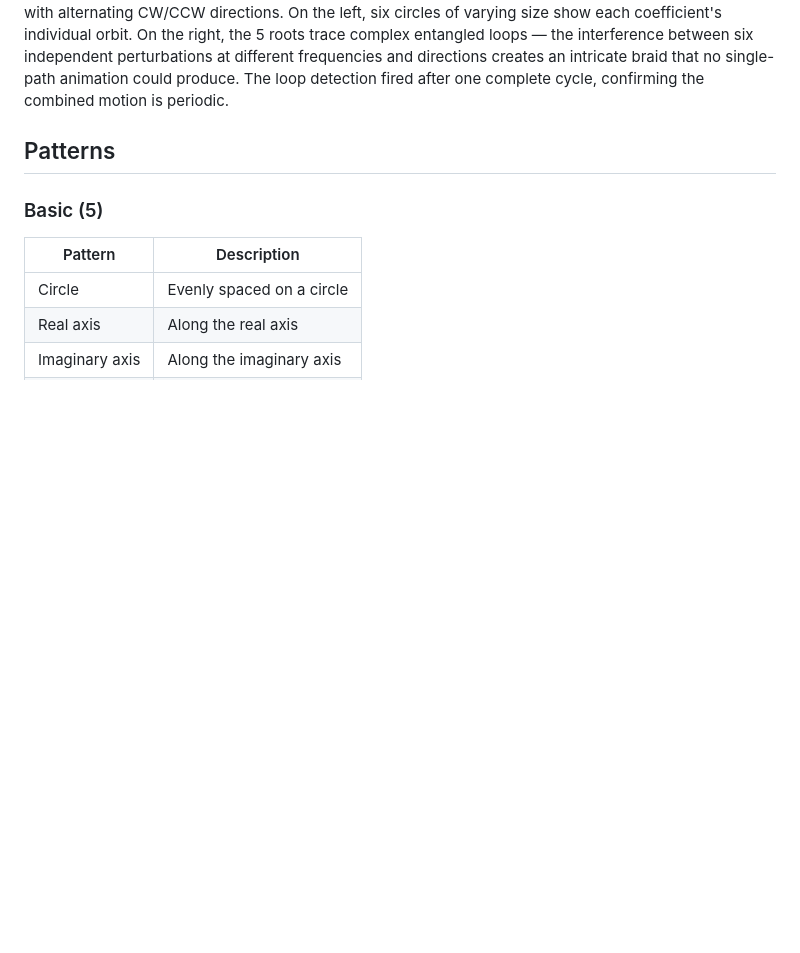
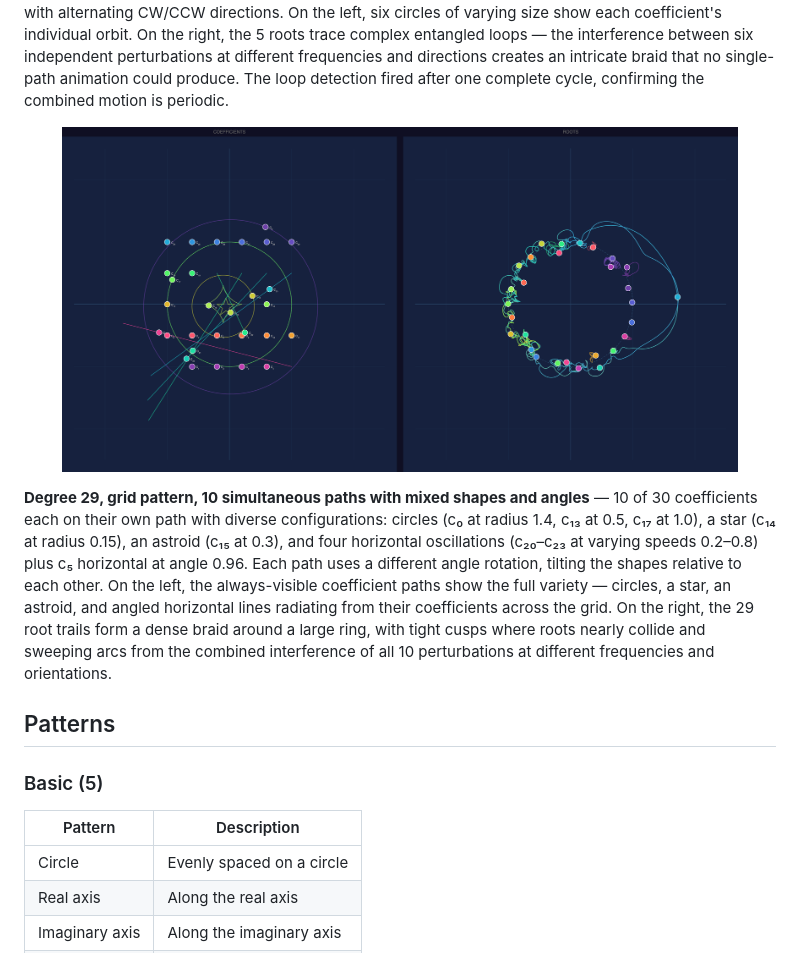
Before and after one commit to nassuphis/karpo_hackathon, a Markdown page: README.md, the part around the change. Drawn GitHub-style; pictures changed too: snaps/polypaint-2026-02-08T18-01-14.png (added); blank space fills up the shorter version.

Commit message:
Add degree-29 mixed-paths snap to trail gallery
10 simultaneous paths with diverse shapes (circles, star, astroid,
horizontal) and angle rotations on a grid pattern.

Co-Authored-By: Claude Opus 4.6 <noreply@anthropic.com>

```diff
--- a/README.md
+++ b/README.md
@@ -186,6 +186,12 @@ When a coefficient is assigned to a new path, it is automatically removed from a
 
 **Degree 5, circle pattern, 6 simultaneous paths (multi-path demo)** — Every coefficient (c₀ through c₅) assigned to its own animation path, all circles but with different configurations: c₀ on a large circle (radius 1.4, speed 0.6, CCW), c₄ barely moving (radius 0.5, speed 0.1, CCW), and the rest at radius 0.5, speed 1.0 with alternating CW/CCW directions. On the left, six circles of varying size show each coefficient's individual orbit. On the right, the 5 roots trace complex entangled loops — the interference between six independent perturbations at different frequencies and directions creates an intricate braid that no single-path animation could produce. The loop detection fired after one complete cycle, confirming the combined motion is periodic.
 
+<p align="center">
+  <img src="snaps/polypaint-2026-02-08T18-01-14.png" width="90%" alt="Degree-29 grid pattern — 10 paths with mixed shapes and angles">
+</p>
+
+**Degree 29, grid pattern, 10 simultaneous paths with mixed shapes and angles** — 10 of 30 coefficients each on their own path with diverse configurations: circles (c₀ at radius 1.4, c₁₃ at 0.5, c₁₇ at 1.0), a star (c₁₄ at radius 0.15), an astroid (c₁₅ at 0.3), and four horizontal oscillations (c₂₀–c₂₃ at varying speeds 0.2–0.8) plus c₅ horizontal at angle 0.96. Each path uses a different angle rotation, tilting the shapes relative to each other. On the left, the always-visible coefficient paths show the full variety — circles, a star, an astroid, and angled horizontal lines radiating from their coefficients across the grid. On the right, the 29 root trails form a dense braid around a large ring, with tight cusps where roots nearly collide and sweeping arcs from the combined interference of all 10 perturbations at different frequencies and orientations.
+
 ## Patterns
 
 ### Basic (5)
```
Also changed, not shown: 1 other file.
